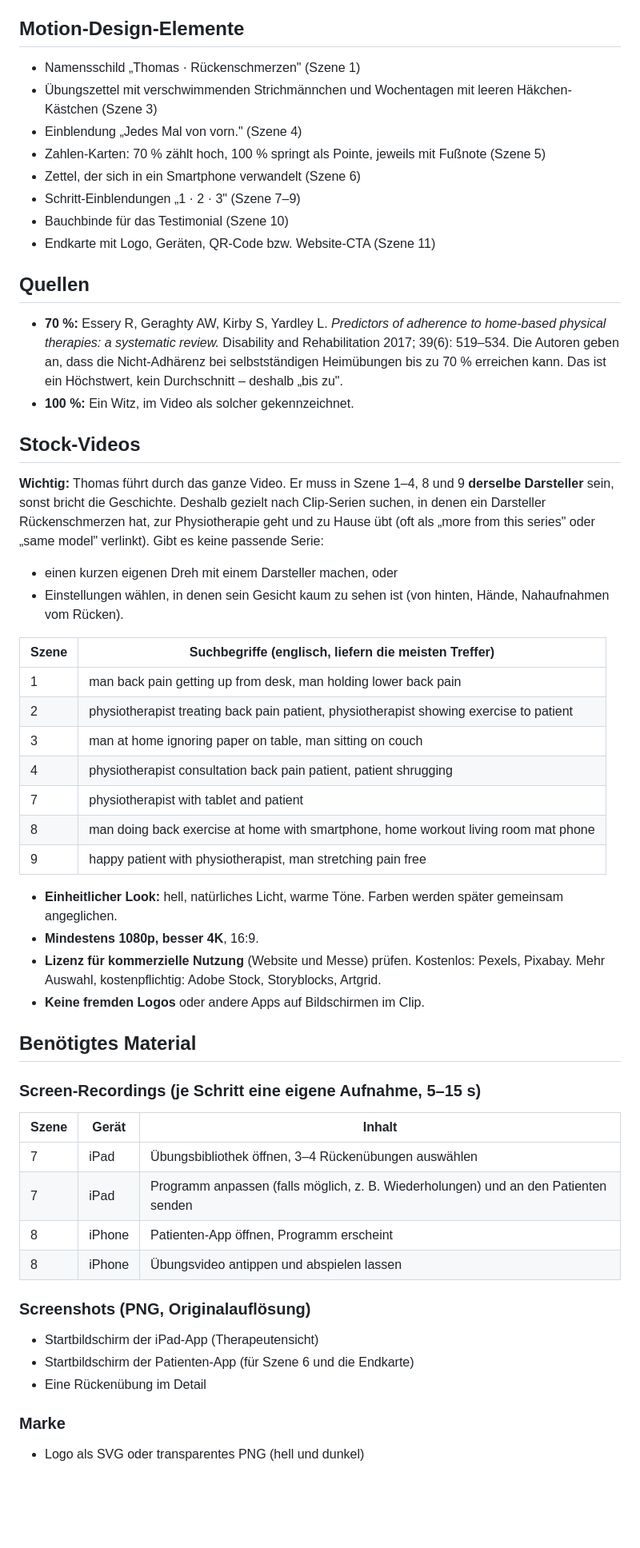
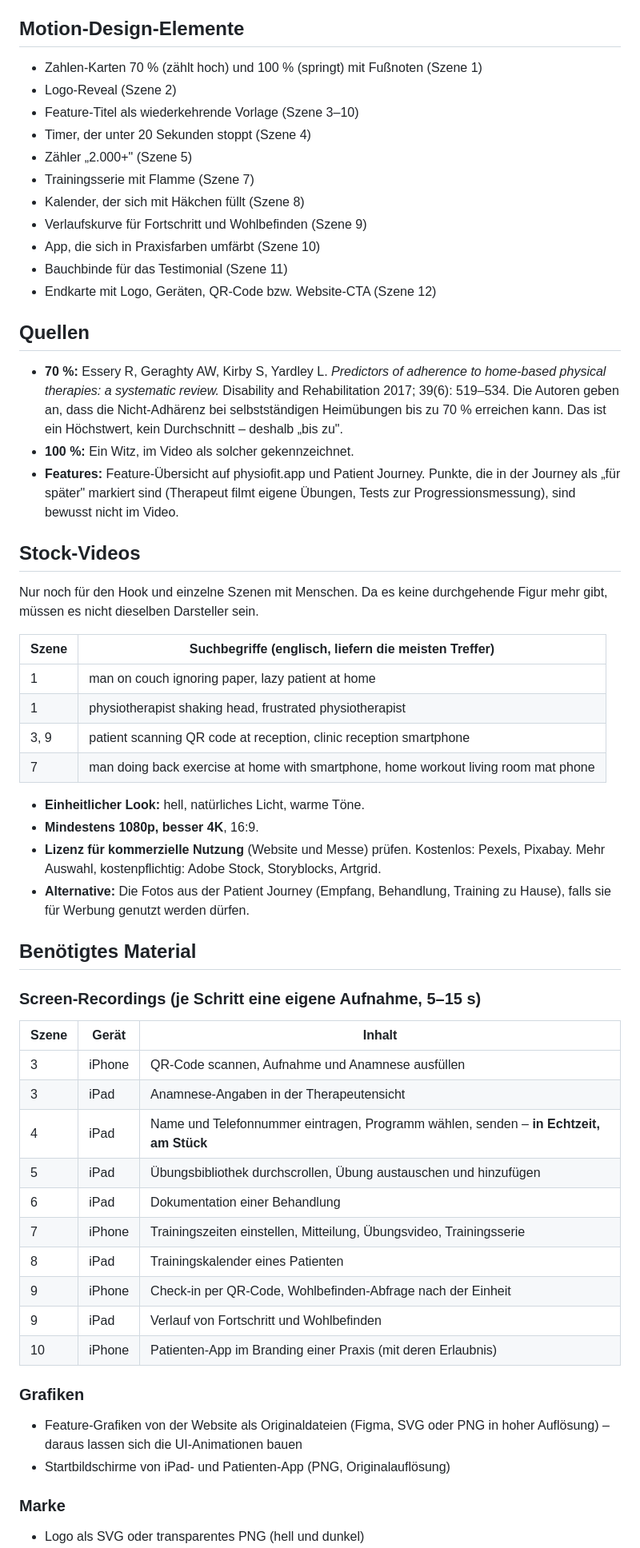
Before and after one commit to benaja-physiofit/motion-design, a Markdown page: skript/physiofit-werbevideo.md, the part around one of its changes. Shown at 80% size. GitHub-like rendering; blank space fills up the shorter version.

```diff
--- a/skript/physiofit-werbevideo.md
+++ b/skript/physiofit-werbevideo.md
@@ -163,40 +189,38 @@ Beide Versionen sind bis Szene 10 identisch. Nur Szene 11 unterscheidet sich:
 ## Motion-Design-Elemente
 
-- Namensschild „Thomas · Rückenschmerzen" (Szene 1)
-- Übungszettel mit verschwimmenden Strichmännchen und Wochentagen mit leeren Häkchen-Kästchen (Szene 3)
-- Einblendung „Jedes Mal von vorn." (Szene 4)
-- Zahlen-Karten: 70 % zählt hoch, 100 % springt als Pointe, jeweils mit Fußnote (Szene 5)
-- Zettel, der sich in ein Smartphone verwandelt (Szene 6)
-- Schritt-Einblendungen „1 · 2 · 3" (Szene 7–9)
-- Bauchbinde für das Testimonial (Szene 10)
-- Endkarte mit Logo, Geräten, QR-Code bzw. Website-CTA (Szene 11)
+- Zahlen-Karten 70 % (zählt hoch) und 100 % (springt) mit Fußnoten (Szene 1)
+- Logo-Reveal (Szene 2)
+- Feature-Titel als wiederkehrende Vorlage (Szene 3–10)
+- Timer, der unter 20 Sekunden stoppt (Szene 4)
+- Zähler „2.000+" (Szene 5)
+- Trainingsserie mit Flamme (Szene 7)
+- Kalender, der sich mit Häkchen füllt (Szene 8)
+- Verlaufskurve für Fortschritt und Wohlbefinden (Szene 9)
+- App, die sich in Praxisfarben umfärbt (Szene 10)
+- Bauchbinde für das Testimonial (Szene 11)
+- Endkarte mit Logo, Geräten, QR-Code bzw. Website-CTA (Szene 12)
 
 ## Quellen
 
 - **70 %:** Essery R, Geraghty AW, Kirby S, Yardley L. *Predictors of adherence to home-based physical therapies: a systematic review.* Disability and Rehabilitation 2017; 39(6): 519–534. Die Autoren geben an, dass die Nicht-Adhärenz bei selbstständigen Heimübungen bis zu 70 % erreichen kann. Das ist ein Höchstwert, kein Durchschnitt – deshalb „bis zu".
 - **100 %:** Ein Witz, im Video als solcher gekennzeichnet.
+- **Features:** Feature-Übersicht auf physiofit.app und Patient Journey. Punkte, die in der Journey als „für später" markiert sind (Therapeut filmt eigene Übungen, Tests zur Progressionsmessung), sind bewusst nicht im Video.
 
 ## Stock-Videos
 
-**Wichtig:** Thomas führt durch das ganze Video. Er muss in Szene 1–4, 8 und 9 **derselbe Darsteller** sein, sonst bricht die Geschichte. Deshalb gezielt nach Clip-Serien suchen, in denen ein Darsteller Rückenschmerzen hat, zur Physiotherapie geht und zu Hause übt (oft als „more from this series" oder „same model" verlinkt). Gibt es keine passende Serie:
-
-- einen kurzen eigenen Dreh mit einem Darsteller machen, oder
-- Einstellungen wählen, in denen sein Gesicht kaum zu sehen ist (von hinten, Hände, Nahaufnahmen vom Rücken).
+Nur noch für den Hook und einzelne Szenen mit Menschen. Da es keine durchgehende Figur mehr gibt, müssen es nicht dieselben Darsteller sein.
 
 | Szene | Suchbegriffe (englisch, liefern die meisten Treffer) |
 |---|---|
-| 1 | man back pain getting up from desk, man holding lower back pain |
-| 2 | physiotherapist treating back pain patient, physiotherapist showing exercise to patient |
-| 3 | man at home ignoring paper on table, man sitting on couch |
-| 4 | physiotherapist consultation back pain patient, patient shrugging |
-| 7 | physiotherapist with tablet and patient |
-| 8 | man doing back exercise at home with smartphone, home workout living room mat phone |
-| 9 | happy patient with physiotherapist, man stretching pain free |
+| 1 | man on couch ignoring paper, lazy patient at home |
+| 1 | physiotherapist shaking head, frustrated physiotherapist |
+| 3, 9 | patient scanning QR code at reception, clinic reception smartphone |
+| 7 | man doing back exercise at home with smartphone, home workout living room mat phone |
 
-- **Einheitlicher Look:** hell, natürliches Licht, warme Töne. Farben werden später gemeinsam angeglichen.
+- **Einheitlicher Look:** hell, natürliches Licht, warme Töne.
 - **Mindestens 1080p, besser 4K**, 16:9.
 - **Lizenz für kommerzielle Nutzung** (Website und Messe) prüfen. Kostenlos: Pexels, Pixabay. Mehr Auswahl, kostenpflichtig: Adobe Stock, Storyblocks, Artgrid.
-- **Keine fremden Logos** oder andere Apps auf Bildschirmen im Clip.
+- **Alternative:** Die Fotos aus der Patient Journey (Empfang, Behandlung, Training zu Hause), falls sie für Werbung genutzt werden dürfen.
 
 ## Benötigtes Material
 
@@ -204,16 +228,21 @@ Beide Versionen sind bis Szene 10 identisch. Nur Szene 11 unterscheidet sich:
 
 | Szene | Gerät | Inhalt |
 |---|---|---|
-| 7 | iPad | Übungsbibliothek öffnen, 3–4 Rückenübungen auswählen |
-| 7 | iPad | Programm anpassen (falls möglich, z. B. Wiederholungen) und an den Patienten senden |
-| 8 | iPhone | Patienten-App öffnen, Programm erscheint |
-| 8 | iPhone | Übungsvideo antippen und abspielen lassen |
+| 3 | iPhone | QR-Code scannen, Aufnahme und Anamnese ausfüllen |
+| 3 | iPad | Anamnese-Angaben in der Therapeutensicht |
+| 4 | iPad | Name und Telefonnummer eintragen, Programm wählen, senden – **in Echtzeit, am Stück** |
+| 5 | iPad | Übungsbibliothek durchscrollen, Übung austauschen und hinzufügen |
+| 6 | iPad | Dokumentation einer Behandlung |
+| 7 | iPhone | Trainingszeiten einstellen, Mitteilung, Übungsvideo, Trainingsserie |
+| 8 | iPad | Trainingskalender eines Patienten |
+| 9 | iPhone | Check-in per QR-Code, Wohlbefinden-Abfrage nach der Einheit |
+| 9 | iPad | Verlauf von Fortschritt und Wohlbefinden |
+| 10 | iPhone | Patienten-App im Branding einer Praxis (mit deren Erlaubnis) |
 
-### Screenshots (PNG, Originalauflösung)
+### Grafiken
 
-- Startbildschirm der iPad-App (Therapeutensicht)
-- Startbildschirm der Patienten-App (für Szene 6 und die Endkarte)
-- Eine Rückenübung im Detail
+- Feature-Grafiken von der Website als Originaldateien (Figma, SVG oder PNG in hoher Auflösung) – daraus lassen sich die UI-Animationen bauen
+- Startbildschirme von iPad- und Patienten-App (PNG, Originalauflösung)
 
 ### Marke
 
```
Also changed, not shown: other parts of skript/physiofit-werbevideo.md (+123 -96 lines).
